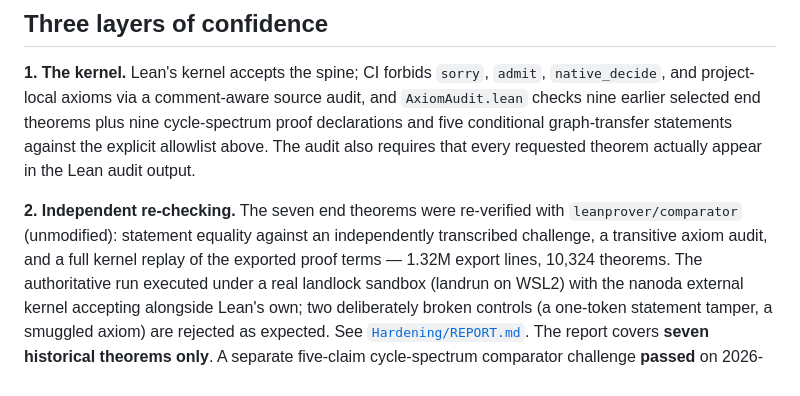
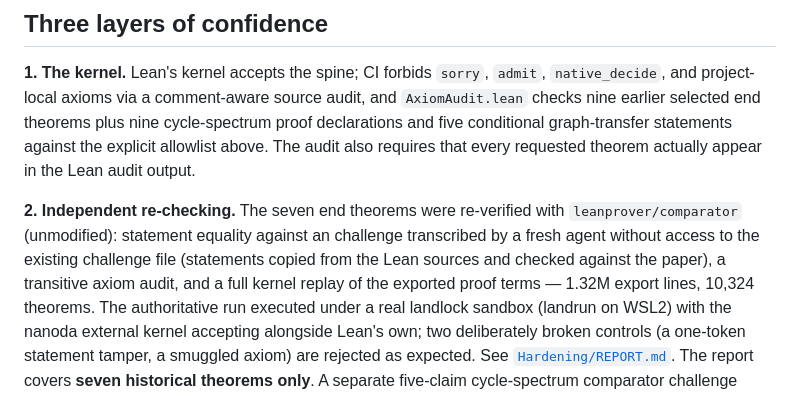
Before and after one commit to jesusvilela/connection_laplacian_lean, a Markdown page: README.md, the part around the change. Drawn GitHub-style.

Commit message:
Correct comparator transcription provenance wording

```diff
--- a/README.md
+++ b/README.md
@@ -114,7 +114,7 @@ that every requested theorem actually appear in the Lean audit output.
 
 **2. Independent re-checking.** The seven end theorems were re-verified with
 `leanprover/comparator` (unmodified): statement equality against an
-independently transcribed challenge, a transitive axiom audit, and a full
+challenge transcribed by a fresh agent without access to the existing challenge file (statements copied from the Lean sources and checked against the paper), a transitive axiom audit, and a full
 kernel replay of the exported proof terms — 1.32M export lines, 10,324
 theorems. The authoritative run executed under a real landlock sandbox
 (landrun on WSL2) with the nanoda external kernel accepting alongside Lean's
```
